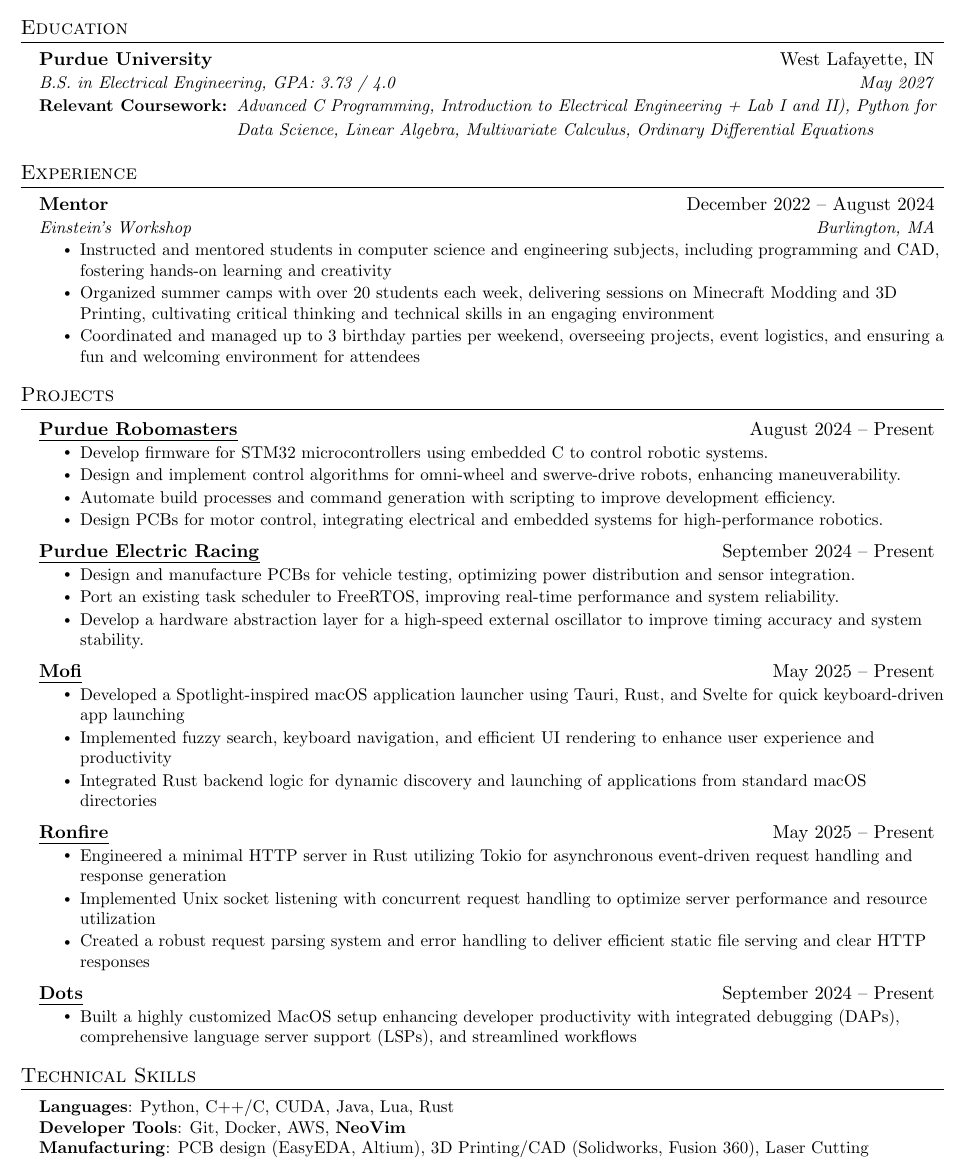
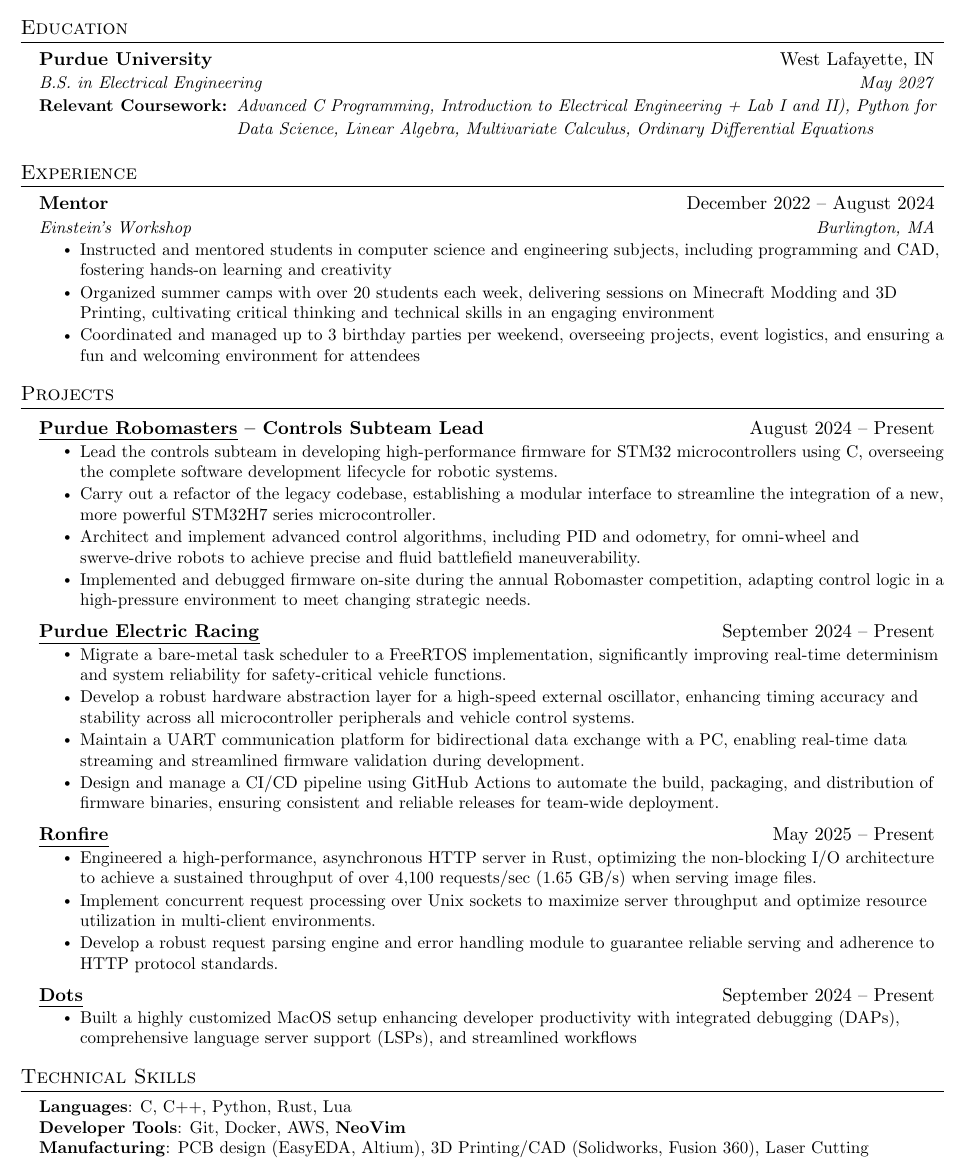
Before and after one commit to ironic1234/Resume, a LaTeX document (main.tex): part of the page, cut so that both start at the same text. Compiled offline with pdfLaTeX.

Commit message:
resume additions including more detailed projects

```diff
--- a/main.tex
+++ b/main.tex
@@ -127,7 +127,7 @@
 \resumeSubHeadingListStart
 \resumeSubheading
 {Purdue University}{West Lafayette, IN}
-{B.S. in Electrical Engineering, GPA: 3.73 / 4.0}{May 2027}
+{B.S. in Electrical Engineering}{May 2027}
 \resumeSubSubheadingLeft
 {Relevant Coursework:}{Advanced C Programming, Introduction to Electrical Engineering + Lab I and II), Python for Data Science, Linear Algebra, Multivariate Calculus, Ordinary Differential Equations}
 \resumeSubHeadingListEnd
@@ -152,36 +152,29 @@
 \resumeSubHeadingListStart
 
 \resumeProjectHeading
-{\href{https://github.com/PurdueRM/Embedded-Control}{\uline{Purdue Robomasters}}}{August 2024 -- Present}
+{\href{https://github.com/PurdueRM/Embedded-Control}{\uline{Purdue Robomasters}} -- Controls Subteam Lead}{August 2024 -- Present}
 \resumeItemListStart
-\resumeItem{Develop firmware for STM32 microcontrollers using embedded C to control robotic systems.}
-\resumeItem{Design and implement control algorithms for omni-wheel and swerve-drive robots, enhancing maneuverability.}
-\resumeItem{Automate build processes and command generation with scripting to improve development efficiency.}
-\resumeItem{Design PCBs for motor control, integrating electrical and embedded systems for high-performance robotics.}
+\resumeItem{Lead the controls subteam in developing high-performance firmware for STM32 microcontrollers using C, overseeing the complete software development lifecycle for robotic systems.}
+\resumeItem{Carry out a refactor of the legacy codebase, establishing a modular interface to streamline the integration of a new, more powerful STM32H7 series microcontroller.}
+\resumeItem{Architect and implement advanced control algorithms, including PID and odometry, for omni-wheel and swerve-drive robots to achieve precise and fluid battlefield maneuverability.}
+\resumeItem{Implemented and debugged firmware on-site during the annual Robomaster competition, adapting control logic in a high-pressure environment to meet changing strategic needs.}
 \resumeItemListEnd
 
 \resumeProjectHeading
 {\href{https://github.com/PurdueElectricRacing/firmware}{\uline{Purdue Electric Racing}}}{September 2024 -- Present}
 \resumeItemListStart
-\resumeItem{Design and manufacture PCBs for vehicle testing, optimizing power distribution and sensor integration.}
-\resumeItem{Port an existing task scheduler to FreeRTOS, improving real-time performance and system reliability.}
-\resumeItem{Develop a hardware abstraction layer for a high-speed external oscillator to improve timing accuracy and system stability.}
-\resumeItemListEnd
-
-\resumeProjectHeading
-{\href{https://github.com/ironic1234/mofi}{\uline{Mofi}}}{May 2025 -- Present}
-\resumeItemListStart
-\resumeItem{Developed a Spotlight-inspired macOS application launcher using Tauri, Rust, and Svelte for quick keyboard-driven app launching}
-\resumeItem{Implemented fuzzy search, keyboard navigation, and efficient UI rendering to enhance user experience and productivity}
-\resumeItem{Integrated Rust backend logic for dynamic discovery and launching of applications from standard macOS directories}
+\resumeItem{Migrate a bare-metal task scheduler to a FreeRTOS implementation, significantly improving real-time determinism and system reliability for safety-critical vehicle functions.}
+\resumeItem{Develop a robust hardware abstraction layer for a high-speed external oscillator, enhancing timing accuracy and stability across all microcontroller peripherals and vehicle control systems.}
+\resumeItem{Maintain a UART communication platform for bidirectional data exchange with a PC, enabling real-time data streaming and streamlined firmware validation during development.}
+\resumeItem{Design and manage a CI/CD pipeline using GitHub Actions to automate the build, packaging, and distribution of firmware binaries, ensuring consistent and reliable releases for team-wide deployment.}
 \resumeItemListEnd
 
 \resumeProjectHeading
 {\href{https://github.com/ironic1234/ronfire}{\uline{Ronfire}}}{May 2025 -- Present}
 \resumeItemListStart
-\resumeItem{Engineered a minimal HTTP server in Rust utilizing Tokio for asynchronous event-driven request handling and response generation}
-\resumeItem{Implemented Unix socket listening with concurrent request handling to optimize server performance and resource utilization}
-\resumeItem{Created a robust request parsing system and error handling to deliver efficient static file serving and clear HTTP responses}
+\resumeItem{Engineered a high-performance, asynchronous HTTP server in Rust, optimizing the non-blocking I/O architecture to achieve a sustained throughput of over 4,100 requests/sec (1.65 GB/s) when serving image files.}
+\resumeItem{Implement concurrent request processing over Unix sockets to maximize server throughput and optimize resource utilization in multi-client environments.}
+\resumeItem{Develop a robust request parsing engine and error handling module to guarantee reliable serving and adherence to HTTP protocol standards.}
 \resumeItemListEnd
 
 \resumeProjectHeading
@@ -196,7 +189,7 @@
 \section{Technical Skills}
 \begin{itemize}[leftmargin=0.15in, label={}]
 	\small{\item{
-	      \textbf{Languages}{: Python, C++/C, CUDA, Java, Lua, Rust} \\
+	      \textbf{Languages}{: C, C++, Python, Rust, Lua} \\
 	      \textbf{Developer Tools}{: Git, Docker, AWS, \textbf{NeoVim}} \\
 	      \textbf{Manufacturing}{: PCB design (EasyEDA, Altium), 3D Printing/CAD (Solidworks, Fusion 360), Laser Cutting}
 	      }}
```
